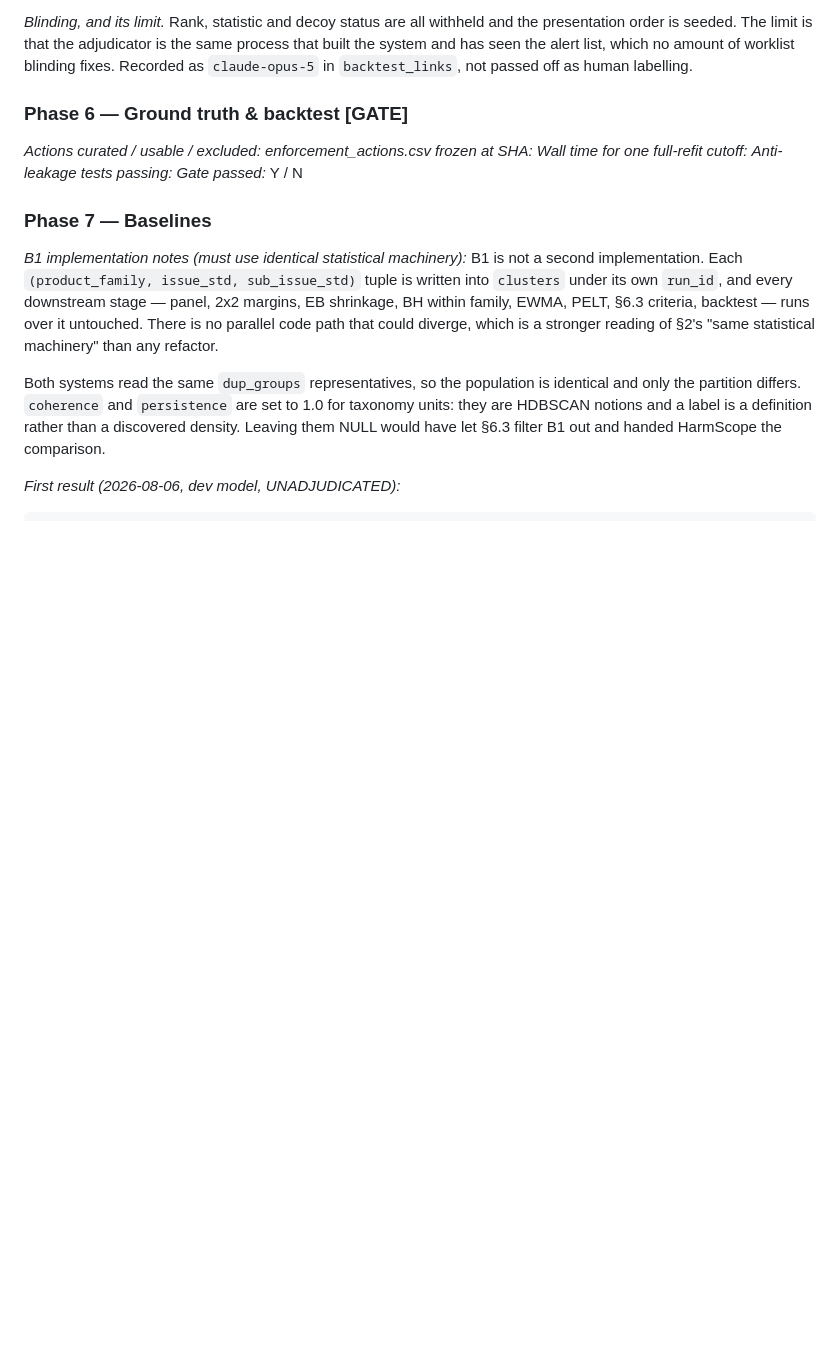
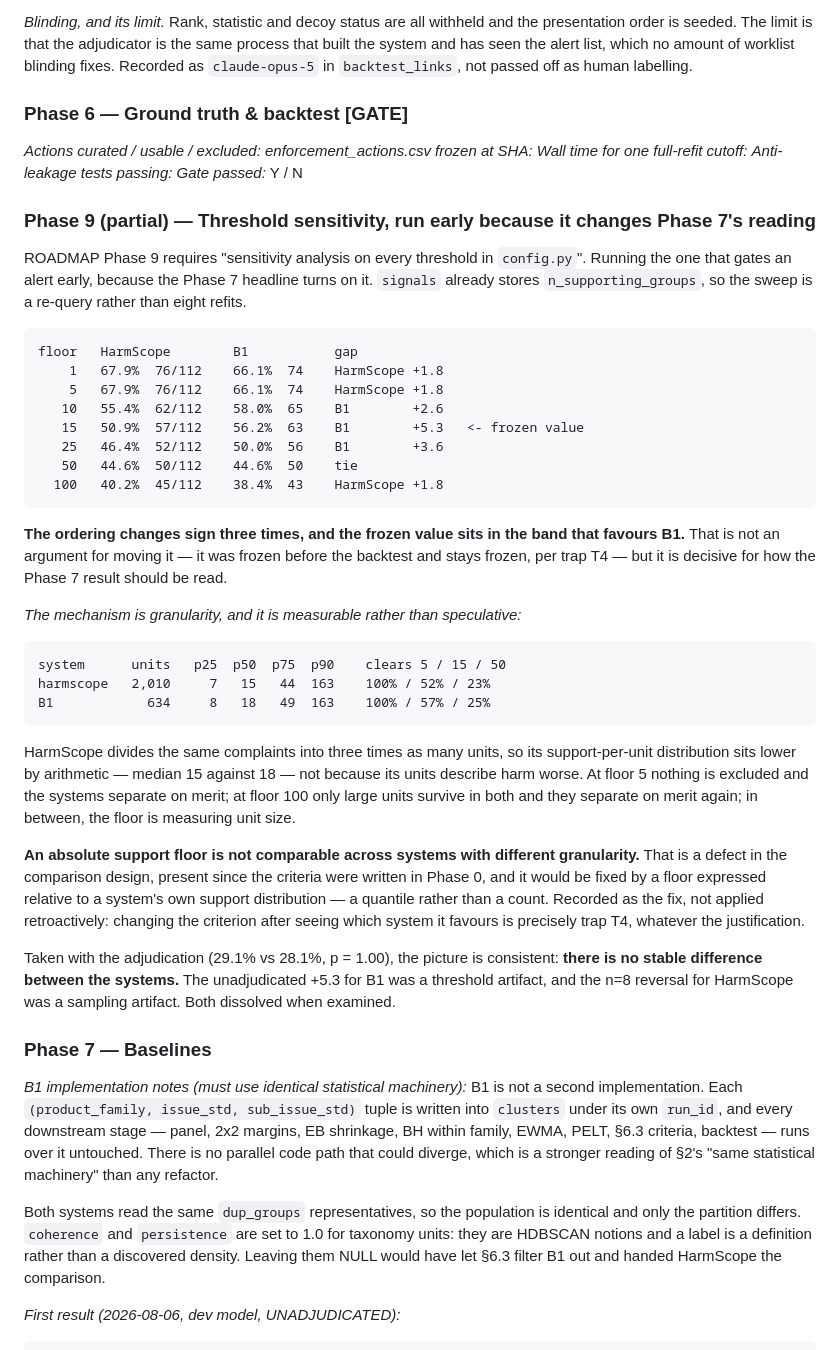
Before and after one commit to rushilrawat/HarmScope, a Markdown page: docs/ENGINEERING_NOTES.md, the part around the change. GitHub-like rendering; blank space fills up the shorter version.

Commit message:
The B1 lead is a threshold artifact: the ordering flips sign three times
Ran ROADMAP Phase 9's required threshold sensitivity early, because the Phase 7
headline turns on it. Sweeping min_supporting_groups, the gate on an alert,
frozen at 15:

  floor    HarmScope    B1       gap
      1      67.9%    66.1%   HarmScope +1.8
      5      67.9%    66.1%   HarmScope +1.8
     10      55.4%    58.0%   B1        +2.6
     15      50.9%    56.2%   B1        +5.3   <- frozen value
     25      46.4%    50.0%   B1        +3.6
     50      44.6%    44.6%   tie
    100      40.2%    38.4%   HarmScope +1.8

The ordering changes sign three times and the frozen value sits in the band that
favours B1. The threshold is NOT being moved — it was frozen before the backtest
and changing it now is exactly trap T4 — but this is decisive for how the result
reads.

The mechanism is granularity, measured rather than asserted. HarmScope splits
the same complaints into 2,010 units against B1's 634, so its support-per-unit
distribution sits lower by arithmetic: median 15 against 18, clearing the floor
52% against 57%. At floor 5 nothing is excluded; at floor 100 only large units
survive in both; in between the floor is measuring unit size rather than whether
a unit describes a harm.

An absolute support floor is not comparable across systems whose unit counts
differ threefold. That is a defect in the comparison design, present since the
criteria were written in Phase 0. The fix is a floor expressed as a quantile of
each system's own support distribution rather than a count — recorded as the
fix, not applied, because changing a criterion after seeing which system it
favours is the thing T4 exists to prevent.

Taken with the adjudication at 29.1% vs 28.1% and p=1.00, the picture is
consistent and the conclusion is stronger than either piece alone: there is no
stable difference between the systems. The unadjudicated +5.3 for B1 was a
threshold artifact and the n=8 reversal for HarmScope was a sampling artifact.
Both dissolved on examination, in opposite directions, which is what a genuine
null looks like.

225 tests, ruff clean.

```diff
--- a/docs/ENGINEERING_NOTES.md
+++ b/docs/ENGINEERING_NOTES.md
@@ -815,6 +815,52 @@ _Wall time for one full-refit cutoff:_
 _Anti-leakage tests passing:_
 _Gate passed:_ Y / N
 
+### Phase 9 (partial) — Threshold sensitivity, run early because it changes Phase 7's reading
+
+ROADMAP Phase 9 requires "sensitivity analysis on every threshold in
+`config.py`". Running the one that gates an alert early, because the Phase 7
+headline turns on it. `signals` already stores `n_supporting_groups`, so the
+sweep is a re-query rather than eight refits.
+
+    floor   HarmScope        B1           gap
+        1   67.9%  76/112    66.1%  74    HarmScope +1.8
+        5   67.9%  76/112    66.1%  74    HarmScope +1.8
+       10   55.4%  62/112    58.0%  65    B1        +2.6
+       15   50.9%  57/112    56.2%  63    B1        +5.3   <- frozen value
+       25   46.4%  52/112    50.0%  56    B1        +3.6
+       50   44.6%  50/112    44.6%  50    tie
+      100   40.2%  45/112    38.4%  43    HarmScope +1.8
+
+**The ordering changes sign three times, and the frozen value sits in the band
+that favours B1.** That is not an argument for moving it — it was frozen before
+the backtest and stays frozen, per trap T4 — but it is decisive for how the
+Phase 7 result should be read.
+
+_The mechanism is granularity, and it is measurable rather than speculative:_
+
+    system      units   p25  p50  p75  p90    clears 5 / 15 / 50
+    harmscope   2,010     7   15   44  163    100% / 52% / 23%
+    B1            634     8   18   49  163    100% / 57% / 25%
+
+HarmScope divides the same complaints into three times as many units, so its
+support-per-unit distribution sits lower by arithmetic — median 15 against 18 —
+not because its units describe harm worse. At floor 5 nothing is excluded and
+the systems separate on merit; at floor 100 only large units survive in both and
+they separate on merit again; in between, the floor is measuring unit size.
+
+**An absolute support floor is not comparable across systems with different
+granularity.** That is a defect in the comparison design, present since the
+criteria were written in Phase 0, and it would be fixed by a floor expressed
+relative to a system's own support distribution — a quantile rather than a
+count. Recorded as the fix, not applied retroactively: changing the criterion
+after seeing which system it favours is precisely trap T4, whatever the
+justification.
+
+Taken with the adjudication (29.1% vs 28.1%, p = 1.00), the picture is
+consistent: **there is no stable difference between the systems.** The
+unadjudicated +5.3 for B1 was a threshold artifact, and the n=8 reversal for
+HarmScope was a sampling artifact. Both dissolved when examined.
+
 ### Phase 7 — Baselines
 _B1 implementation notes (must use identical statistical machinery):_ B1 is not
 a second implementation. Each `(product_family, issue_std, sub_issue_std)` tuple
```
Also changed, not shown: README.md (+26 -1 lines).
